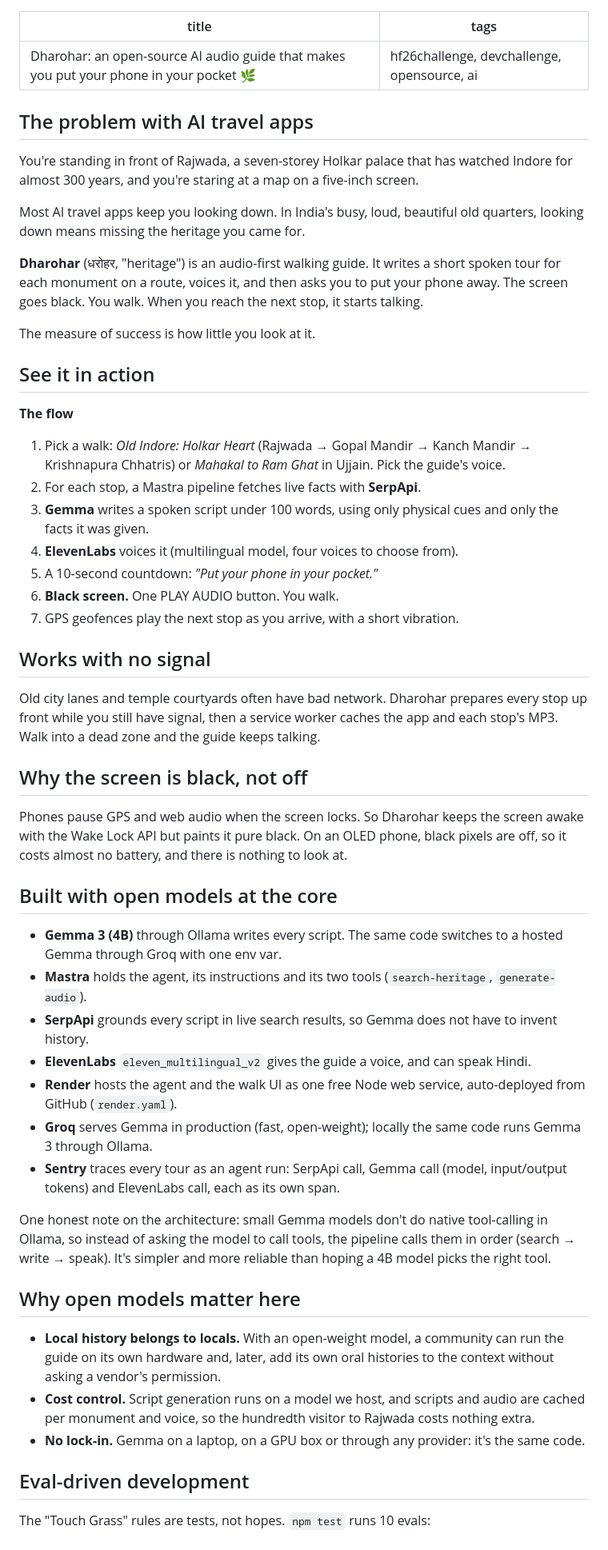
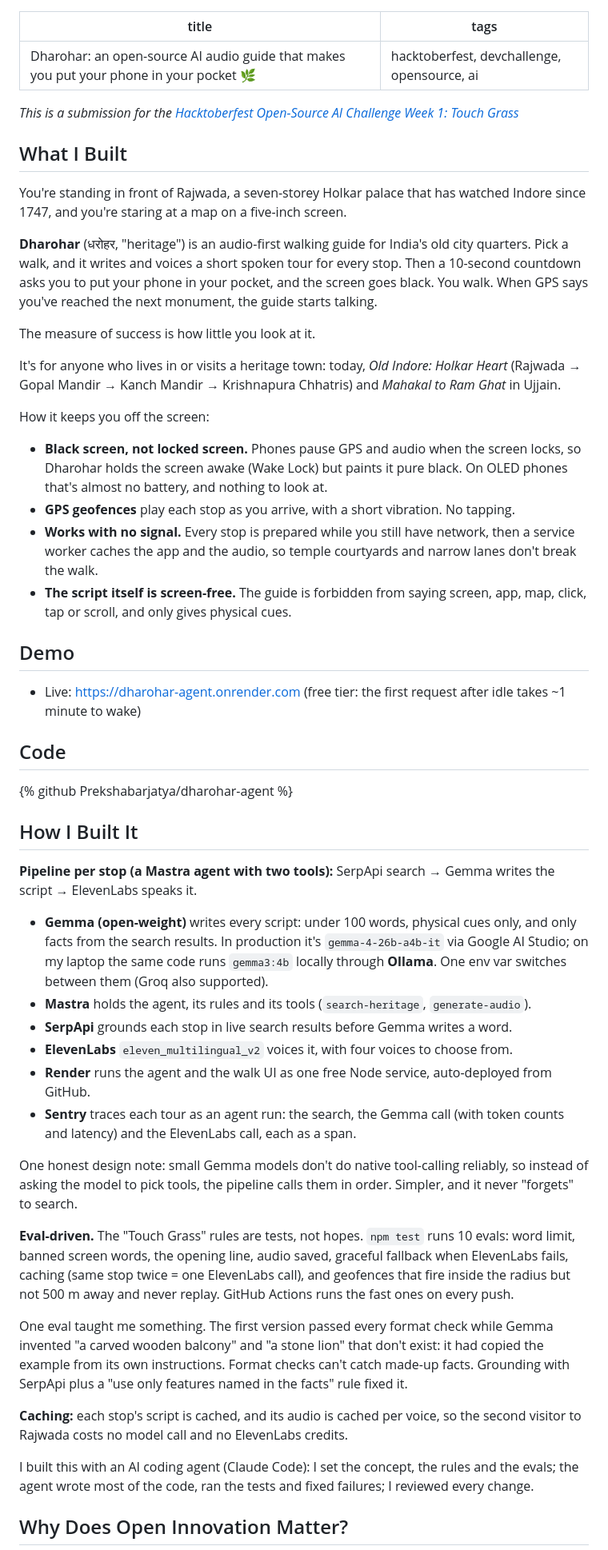
Before and after one commit to Prekshabarjatya/dharohar-agent, a Markdown page: DEV_POST.md, the part around one of its changes. Shown at 80% size. Drawn GitHub-style.

Commit message:
docs: DEV post in challenge template

```diff
--- a/DEV_POST.md
+++ b/DEV_POST.md
@@ -1,60 +1,56 @@
 ---
 title: "Dharohar: an open-source AI audio guide that makes you put your phone in your pocket 🌿"
-tags: hf26challenge, devchallenge, opensource, ai
+tags: hacktoberfest, devchallenge, opensource, ai
 ---
 
-## The problem with AI travel apps
+*This is a submission for the [Hacktoberfest Open-Source AI Challenge Week 1: Touch Grass](https://dev.to/challenges/hacktoberfest-week1-2026-10-05)*
 
-You're standing in front of Rajwada, a seven-storey Holkar palace that has watched Indore for almost 300 years, and you're staring at a map on a five-inch screen.
+## What I Built
 
-Most AI travel apps keep you looking down. In India's busy, loud, beautiful old quarters, looking down means missing the heritage you came for.
+You're standing in front of Rajwada, a seven-storey Holkar palace that has watched Indore since 1747, and you're staring at a map on a five-inch screen.
 
-**Dharohar** (धरोहर, "heritage") is an audio-first walking guide. It writes a short spoken tour for each monument on a route, voices it, and then asks you to put your phone away. The screen goes black. You walk. When you reach the next stop, it starts talking.
+**Dharohar** (धरोहर, "heritage") is an audio-first walking guide for India's old city quarters. Pick a walk, and it writes and voices a short spoken tour for every stop. Then a 10-second countdown asks you to put your phone in your pocket, and the screen goes black. You walk. When GPS says you've reached the next monument, the guide starts talking.
 
 The measure of success is how little you look at it.
 
-## See it in action
+It's for anyone who lives in or visits a heritage town: today, *Old Indore: Holkar Heart* (Rajwada → Gopal Mandir → Kanch Mandir → Krishnapura Chhatris) and *Mahakal to Ram Ghat* in Ujjain.
 
-<!-- Embed demo video -->
-<!-- 2-3 photos: you at Rajwada / Mahakal, phone in pocket, headphones on -->
+How it keeps you off the screen:
+- **Black screen, not locked screen.** Phones pause GPS and audio when the screen locks, so Dharohar holds the screen awake (Wake Lock) but paints it pure black. On OLED phones that's almost no battery, and nothing to look at.
+- **GPS geofences** play each stop as you arrive, with a short vibration. No tapping.
+- **Works with no signal.** Every stop is prepared while you still have network, then a service worker caches the app and the audio, so temple courtyards and narrow lanes don't break the walk.
+- **The script itself is screen-free.** The guide is forbidden from saying screen, app, map, click, tap or scroll, and only gives physical cues.
 
-**The flow**
+## Demo
 
-1. Pick a walk: *Old Indore: Holkar Heart* (Rajwada → Gopal Mandir → Kanch Mandir → Krishnapura Chhatris) or *Mahakal to Ram Ghat* in Ujjain. Pick the guide's voice.
-2. For each stop, a Mastra pipeline fetches live facts with **SerpApi**.
-3. **Gemma** writes a spoken script under 100 words, using only physical cues and only the facts it was given.
-4. **ElevenLabs** voices it (multilingual model, four voices to choose from).
-5. A 10-second countdown: *"Put your phone in your pocket."*
-6. **Black screen.** One PLAY AUDIO button. You walk.
-7. GPS geofences play the next stop as you arrive, with a short vibration.
+- Live: https://dharohar-agent.onrender.com (free tier: the first request after idle takes ~1 minute to wake)
+<!-- Embed demo video: landing → countdown → phone into pocket → walking at Rajwada → waypoint vibration -->
+<!-- 2-3 photos at Rajwada / Mahakal, phone in pocket, headphones on -->
 
-## Works with no signal
+## Code
 
-Old city lanes and temple courtyards often have bad network. Dharohar prepares every stop up front while you still have signal, then a service worker caches the app and each stop's MP3. Walk into a dead zone and the guide keeps talking.
+{% github Prekshabarjatya/dharohar-agent %}
 
-## Why the screen is black, not off
+## How I Built It
 
-Phones pause GPS and web audio when the screen locks. So Dharohar keeps the screen awake with the Wake Lock API but paints it pure black. On an OLED phone, black pixels are off, so it costs almost no battery, and there is nothing to look at.
+**Pipeline per stop (a Mastra agent with two tools):** SerpApi search → Gemma writes the script → ElevenLabs speaks it.
 
-## Built with open models at the core
+- **Gemma (open-weight)** writes every script: under 100 words, physical cues only, and only facts from the search results. In production it's `gemma-4-26b-a4b-it` via Google AI Studio; on my laptop the same code runs `gemma3:4b` locally through **Ollama**. One env var switches between them (Groq also supported).
+- **Mastra** holds the agent, its rules and its tools (`search-heritage`, `generate-audio`).
+- **SerpApi** grounds each stop in live search results before Gemma writes a word.
+- **ElevenLabs** `eleven_multilingual_v2` voices it, with four voices to choose from.
+- **Render** runs the agent and the walk UI as one free Node service, auto-deployed from GitHub.
+- **Sentry** traces each tour as an agent run: the search, the Gemma call (with token counts and latency) and the ElevenLabs call, each as a span.
 
-- **Gemma 3 (4B)** through Ollama writes every script. The same code switches to a hosted Gemma through Groq with one env var.
-- **Mastra** holds the agent, its instructions and its two tools (`search-heritage`, `generate-audio`).
-- **SerpApi** grounds every script in live search results, so Gemma does not have to invent history.
-- **ElevenLabs** `eleven_multilingual_v2` gives the guide a voice, and can speak Hindi.
-- **Render** hosts the agent and the walk UI as one free Node web service, auto-deployed from GitHub (`render.yaml`).
-- **Groq** serves Gemma in production (fast, open-weight); locally the same code runs Gemma 3 through Ollama.
-- **Sentry** traces every tour as an agent run: SerpApi call, Gemma call (model, input/output tokens) and ElevenLabs call, each as its own span.
+One honest design note: small Gemma models don't do native tool-calling reliably, so instead of asking the model to pick tools, the pipeline calls them in order. Simpler, and it never "forgets" to search.
 
-One honest note on the architecture: small Gemma models don't do native tool-calling in Ollama, so instead of asking the model to call tools, the pipeline calls them in order (search → write → speak). It's simpler and more reliable than hoping a 4B model picks the right tool.
+**Eval-driven.** The "Touch Grass" rules are tests, not hopes. `npm test` runs 10 evals: word limit, banned screen words, the opening line, audio saved, graceful fallback when ElevenLabs fails, caching (same stop twice = one ElevenLabs call), and geofences that fire inside the radius but not 500 m away and never replay. GitHub Actions runs the fast ones on every push.
 
-## Why open models matter here
+One eval taught me something. The first version passed every format check while Gemma invented "a carved wooden balcony" and "a stone lion" that don't exist: it had copied the example from its own instructions. Format checks can't catch made-up facts. Grounding with SerpApi plus a "use only features named in the facts" rule fixed it.
 
-- **Local history belongs to locals.** With an open-weight model, a community can run the guide on its own hardware and, later, add its own oral histories to the context without asking a vendor's permission.
-- **Cost control.** Script generation runs on a model we host, and scripts and audio are cached per monument and voice, so the hundredth visitor to Rajwada costs nothing extra.
-- **No lock-in.** Gemma on a laptop, on a GPU box or through any provider: it's the same code.
+**Caching:** each stop's script is cached, and its audio is cached per voice, so the second visitor to Rajwada costs no model call and no ElevenLabs credits.
 
-## Eval-driven development
+I built this with an AI coding agent (Claude Code): I set the concept, the rules and the evals; the agent wrote most of the code, ran the tests and fixed failures; I reviewed every change.
 
-The "Touch Grass" rules are tests, not hopes. `npm test` runs 10 evals:
+## Why Does Open Innovation Matter?
 
```
Also changed, not shown: other parts of DEV_POST.md (+14 -38 lines).
